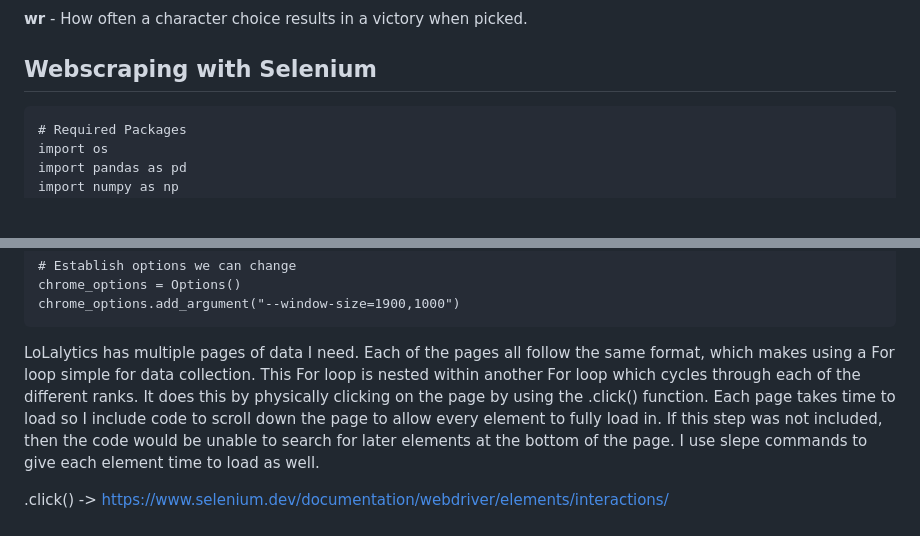
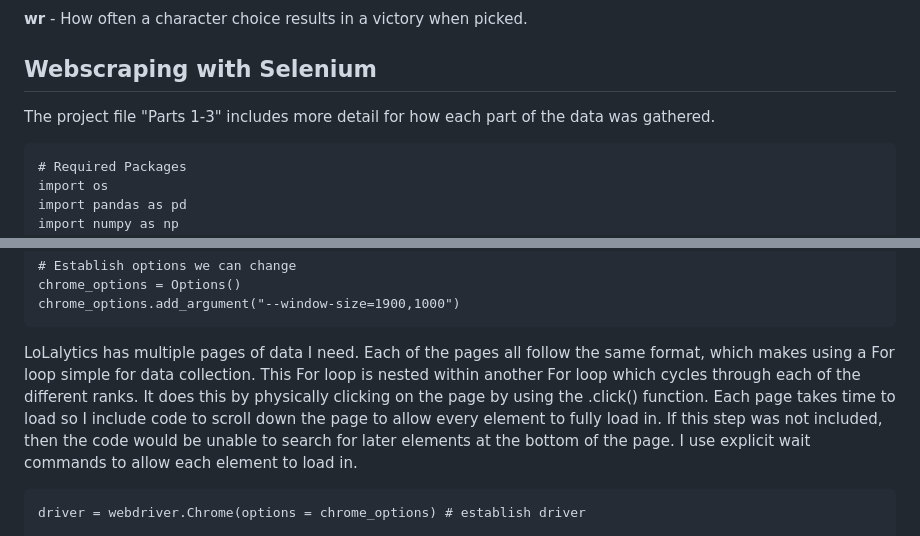
Before and after one commit to olivern9274/Dominant-Strategies-Across-Tiers-of-Play, a Markdown page: README.md, 2 parts joined by grey strips. GitHub-like rendering; blank space fills up the shorter version.

````diff
--- a/README.md
+++ b/README.md
@@ -22,6 +22,7 @@ League of Legends (LoL) is a massively popular multi-player online game with ~11
 **wr** - How often a character choice results in a victory when picked.
 
 ## Webscraping with Selenium
+The project file "Parts 1-3" includes more detail for how each part of the data was gathered.
 ```
 # Required Packages
 import os
@@ -42,7 +43,8 @@ chrome_options = Options()
 chrome_options.add_argument("--window-size=1900,1000")
 ```
 
-LoLalytics has multiple pages of data I need. Each of the pages all follow the same format, which makes using a For loop simple for data collection. This For loop is nested within another For loop which cycles through each of the different ranks. It does this by physically clicking on the page by using the .click() function. Each page takes time to load so I include code to scroll down the page to allow every element to fully load in. If this step was not included, then the code would be unable to search for later elements at the bottom of the page. I use slepe commands to give each element time to load as well.
+LoLalytics has multiple pages of data I need. Each of the pages all follow the same format, which makes using a For loop simple for data collection. This For loop is nested within another For loop which cycles through each of the different ranks. It does this by physically clicking on the page by using the .click() function. Each page takes time to load so I include code to scroll down the page to allow every element to fully load in. If this step was not included, then the code would be unable to search for later elements at the bottom of the page. I use explicit wait commands to allow each element to load in.
 
-.click() -> https://www.selenium.dev/documentation/webdriver/elements/interactions/
+```
+driver = webdriver.Chrome(options = chrome_options) # establish driver
 
````
Also changed, not shown: other parts of README.md (+70 -1 lines).
